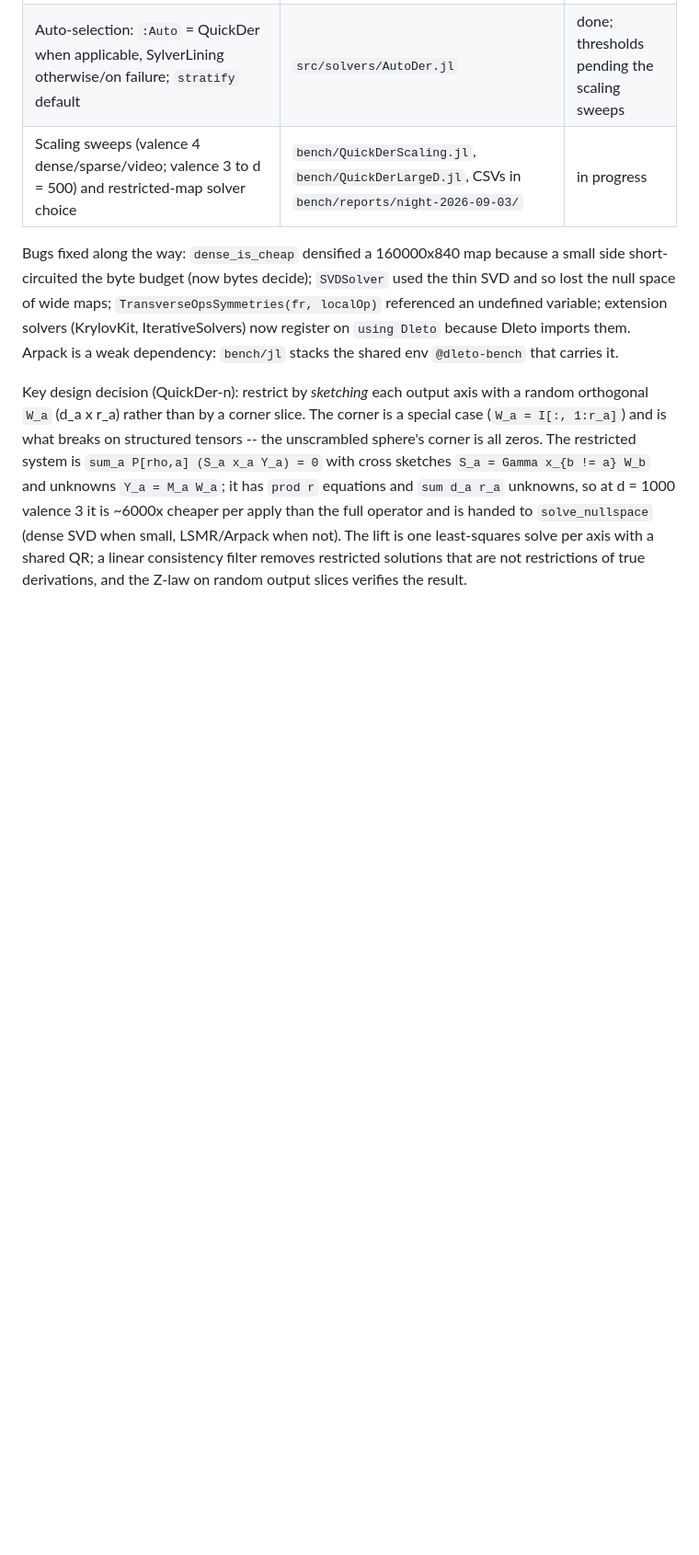
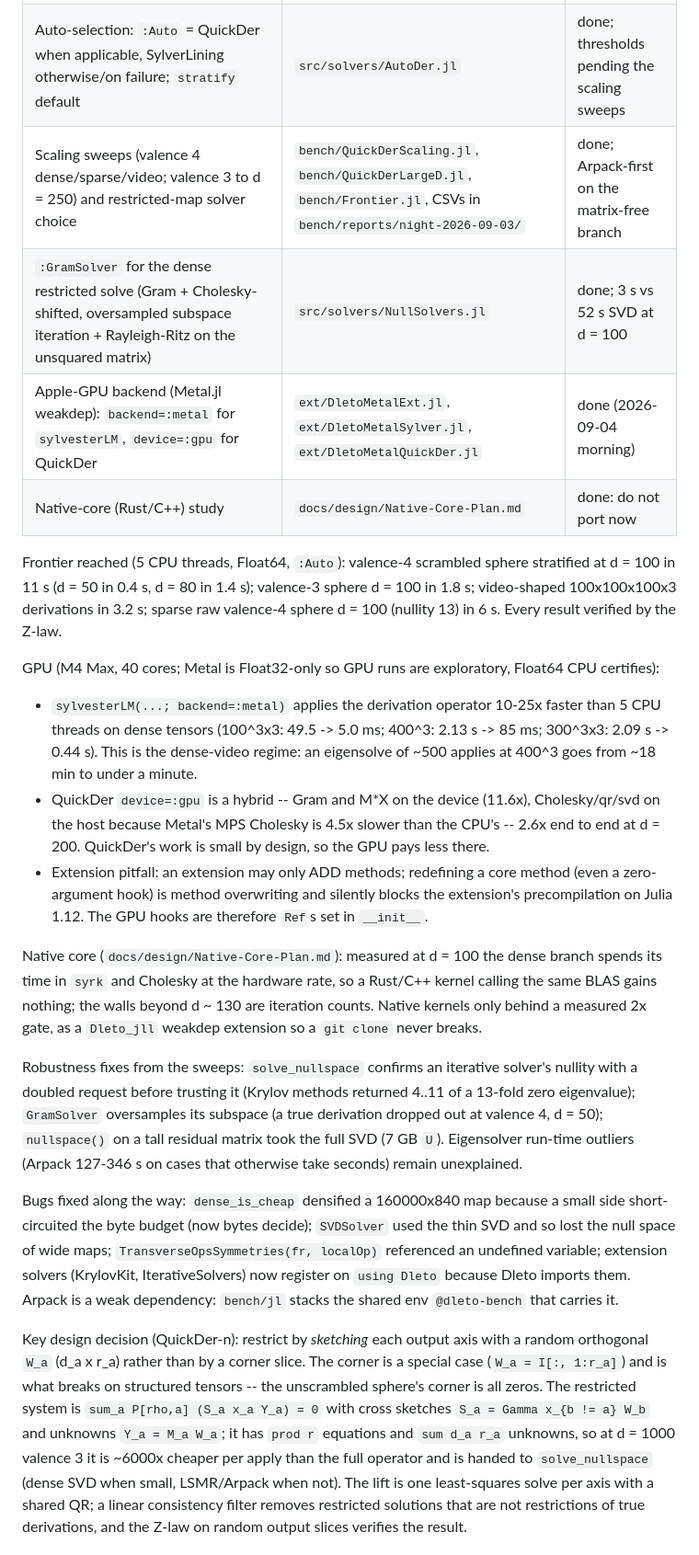
Before and after one commit to thetensor-space/OpenDleto, a Markdown page: docs/CONTEXT.md, the part around the change. Shown at 92% size. Rendered like a GitHub page; blank space fills up the shorter version.

Commit message:
CONTEXT: GPU results, frontier, native-core decision
Co-Authored-By: Claude Fable 5.1 <noreply@anthropic.com>

```diff
--- a/docs/CONTEXT.md
+++ b/docs/CONTEXT.md
@@ -24,7 +24,38 @@ Work items and where they live:
 | Oracle tests at valence 3/4/5 | `test/TestQuickDerN.jl`, `test/TestAutoDer.jl` | done |
 | Contraction backend research | `bench/reports/night-2026-09-03/contraction-options.md` | done |
 | Auto-selection: `:Auto` = QuickDer when applicable, SylverLining otherwise/on failure; `stratify` default | `src/solvers/AutoDer.jl` | done; thresholds pending the scaling sweeps |
-| Scaling sweeps (valence 4 dense/sparse/video; valence 3 to d = 500) and restricted-map solver choice | `bench/QuickDerScaling.jl`, `bench/QuickDerLargeD.jl`, CSVs in `bench/reports/night-2026-09-03/` | in progress |
+| Scaling sweeps (valence 4 dense/sparse/video; valence 3 to d = 250) and restricted-map solver choice | `bench/QuickDerScaling.jl`, `bench/QuickDerLargeD.jl`, `bench/Frontier.jl`, CSVs in `bench/reports/night-2026-09-03/` | done; Arpack-first on the matrix-free branch |
+| `:GramSolver` for the dense restricted solve (Gram + Cholesky-shifted, oversampled subspace iteration + Rayleigh-Ritz on the unsquared matrix) | `src/solvers/NullSolvers.jl` | done; 3 s vs 52 s SVD at d = 100 |
+| Apple-GPU backend (Metal.jl weakdep): `backend=:metal` for `sylvesterLM`, `device=:gpu` for QuickDer | `ext/DletoMetalExt.jl`, `ext/DletoMetalSylver.jl`, `ext/DletoMetalQuickDer.jl` | done (2026-09-04 morning) |
+| Native-core (Rust/C++) study | `docs/design/Native-Core-Plan.md` | done: do not port now |
+
+Frontier reached (5 CPU threads, Float64, `:Auto`): valence-4 scrambled sphere stratified at
+d = 100 in 11 s (d = 50 in 0.4 s, d = 80 in 1.4 s); valence-3 sphere d = 100 in 1.8 s;
+video-shaped 100x100x100x3 derivations in 3.2 s; sparse raw valence-4 sphere d = 100 (nullity 13)
+in 6 s.  Every result verified by the Z-law.
+
+GPU (M4 Max, 40 cores; Metal is Float32-only so GPU runs are exploratory, Float64 CPU certifies):
+- `sylvesterLM(...; backend=:metal)` applies the derivation operator 10-25x faster than 5 CPU
+  threads on dense tensors (100^3x3: 49.5 -> 5.0 ms; 400^3: 2.13 s -> 85 ms; 300^3x3: 2.09 s ->
+  0.44 s).  This is the dense-video regime: an eigensolve of ~500 applies at 400^3 goes from
+  ~18 min to under a minute.
+- QuickDer `device=:gpu` is a hybrid -- Gram and M*X on the device (11.6x), Cholesky/qr/svd on the
+  host because Metal's MPS Cholesky is 4.5x slower than the CPU's -- 2.6x end to end at d = 200.
+  QuickDer's work is small by design, so the GPU pays less there.
+- Extension pitfall: an extension may only ADD methods; redefining a core method (even a
+  zero-argument hook) is method overwriting and silently blocks the extension's precompilation on
+  Julia 1.12.  The GPU hooks are therefore `Ref`s set in `__init__`.
+
+Native core (`docs/design/Native-Core-Plan.md`): measured at d = 100 the dense branch spends its
+time in `syrk` and Cholesky at the hardware rate, so a Rust/C++ kernel calling the same BLAS gains
+nothing; the walls beyond d ~ 130 are iteration counts.  Native kernels only behind a measured 2x
+gate, as a `Dleto_jll` weakdep extension so a `git clone` never breaks.
+
+Robustness fixes from the sweeps: `solve_nullspace` confirms an iterative solver's nullity with a
+doubled request before trusting it (Krylov methods returned 4..11 of a 13-fold zero eigenvalue);
+`GramSolver` oversamples its subspace (a true derivation dropped out at valence 4, d = 50);
+`nullspace()` on a tall residual matrix took the full SVD (7 GB `U`).  Eigensolver run-time
+outliers (Arpack 127-346 s on cases that otherwise take seconds) remain unexplained.
 
 Bugs fixed along the way: `dense_is_cheap` densified a 160000x840 map because a small side
 short-circuited the byte budget (now bytes decide); `SVDSolver` used the thin SVD and so lost the
```
